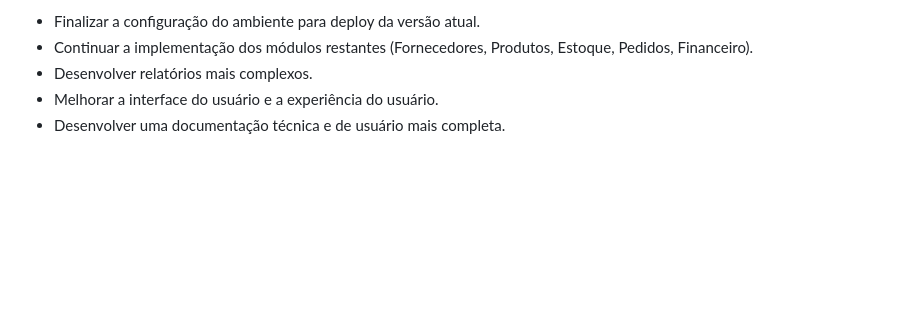
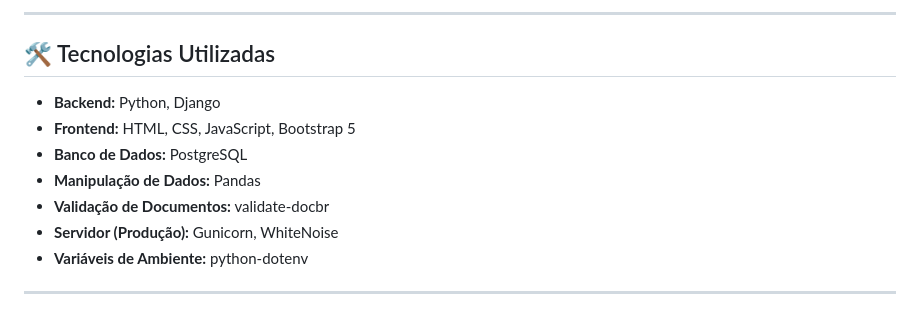
Before and after one commit to AndreConforti/forniture_store, a Markdown page: README.md, the part around one of its changes. Rendered like a GitHub page; blank space fills up the shorter version.

```diff
--- a/README.md
+++ b/README.md
@@ -63,6 +58,14 @@ O módulo de Clientes permite o gerenciamento completo do cadastro de clientes d
 
-*   Finalizar a configuração do ambiente para deploy da versão atual.
-*   Continuar a implementação dos módulos restantes (Fornecedores, Produtos, Estoque, Pedidos, Financeiro).
-*   Desenvolver relatórios mais complexos.
-*   Melhorar a interface do usuário e a experiência do usuário.
-*   Desenvolver uma documentação técnica e de usuário mais completa.
+---
+
+## 🛠️ Tecnologias Utilizadas
+
+- **Backend:** Python, Django
+- **Frontend:** HTML, CSS, JavaScript, Bootstrap 5
+- **Banco de Dados:** PostgreSQL
+- **Manipulação de Dados:** Pandas
+- **Validação de Documentos:** validate-docbr
+- **Servidor (Produção):** Gunicorn, WhiteNoise
+- **Variáveis de Ambiente:** python-dotenv
+
+---
```
Also changed, not shown: other parts of README.md (+40 -45 lines).
